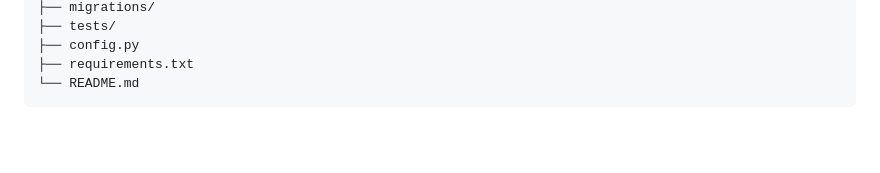
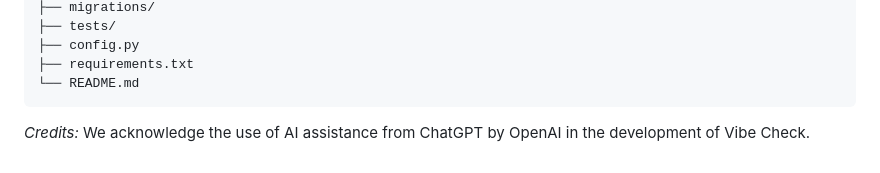
Before and after one commit to cybergemm/vibe_check, a Markdown page: README.md, the part around the change. GitHub-like rendering; blank space fills up the shorter version.

Commit message:
Update README.md
We have added an acknowledgement message at the end of the README file.

````diff
--- a/README.md
+++ b/README.md
@@ -126,3 +126,5 @@ Note: 404 errors for favicon.ico in the console are normal and won't affect the
 ├── requirements.txt
 └── README.md
 ```
+_Credits:_
+We acknowledge the use of AI assistance from ChatGPT by OpenAI in the development of Vibe Check.
````
